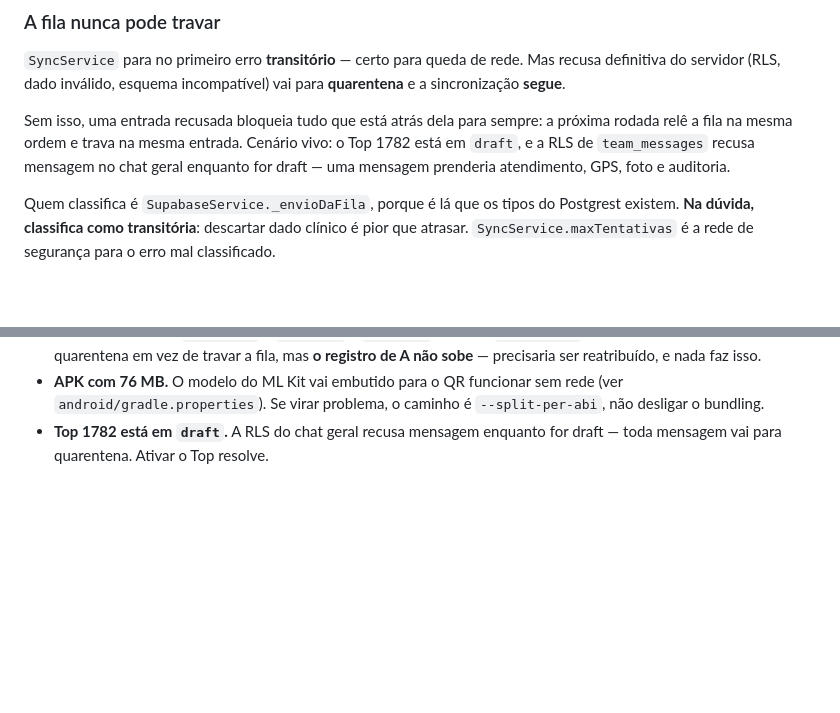
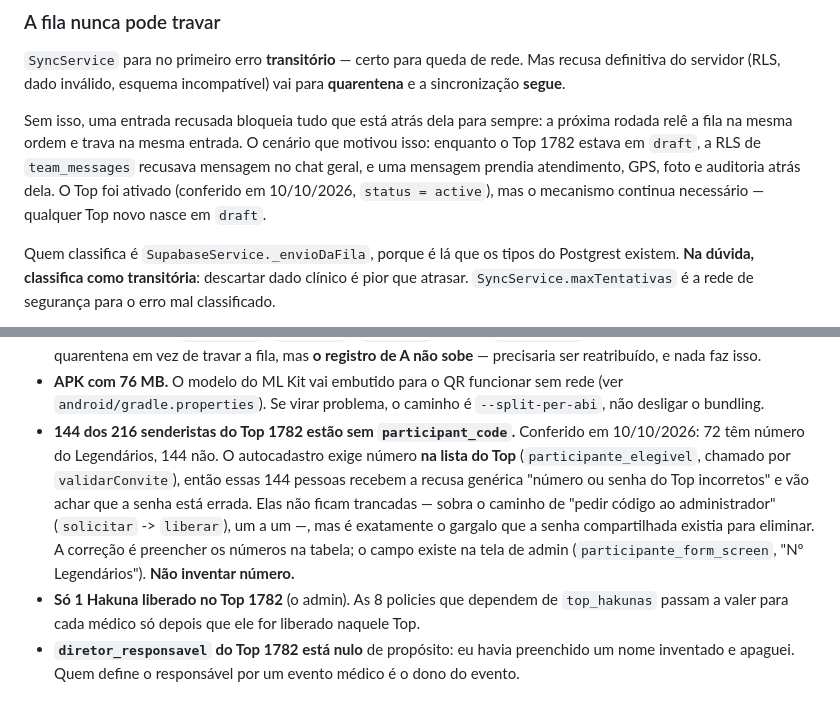
Before and after one commit to ebarroso12/hakuna3colinas, a Markdown page: CLAUDE.md, 2 parts joined by grey strips. Drawn GitHub-style; blank space fills up the shorter version.

Commit message:
Corrige dois fatos do CLAUDE.md e registra o gargalo do autocadastro
Conferido no banco em 10/10/2026, nao de memoria:

1. O arquivo dizia "Top 1782 esta em draft". Nao esta mais — `status` e
   `active`. O mecanismo de quarentena continua necessario (todo Top novo
   nasce em draft), mas o exemplo estava vencido.

2. Achado novo e mais serio: 144 dos 216 senderistas estao sem
   `participant_code`. Só 72 têm número do Legendários. Como
   `validarConvite` exige o numero NA LISTA do Top (via
   `participante_elegivel`), essas 144 pessoas recebem a recusa genérica
   "numero ou senha do Top incorretos" e vao concluir que a senha esta
   errada. Nao ficam trancadas — resta o caminho de pedir codigo ao
   admin, um a um —, mas e justamente o gargalo que a senha compartilhada
   existia para eliminar.

   A correcao e preencher os numeros; o campo ja existe na tela de admin.
   Nao inventei nenhum.

Tambem registrados: so 1 Hakuna liberado no Top (o admin), e
`diretor_responsavel` nulo de proposito — eu havia preenchido um nome
inventado e apaguei.

Co-Authored-By: Claude Opus 5 (1M context) <noreply@anthropic.com>

```diff
--- a/CLAUDE.md
+++ b/CLAUDE.md
@@ -88,9 +88,11 @@ incompatível) vai para **quarentena** e a sincronização **segue**.
 
 Sem isso, uma entrada recusada bloqueia tudo que está atrás dela para
 sempre: a próxima rodada relê a fila na mesma ordem e trava na mesma
-entrada. Cenário vivo: o Top 1782 está em `draft`, e a RLS de
-`team_messages` recusa mensagem no chat geral enquanto for draft — uma
-mensagem prenderia atendimento, GPS, foto e auditoria.
+entrada. O cenário que motivou isso: enquanto o Top 1782 estava em
+`draft`, a RLS de `team_messages` recusava mensagem no chat geral, e uma
+mensagem prendia atendimento, GPS, foto e auditoria atrás dela. O Top foi
+ativado (conferido em 10/10/2026, `status = active`), mas o mecanismo
+continua necessário — qualquer Top novo nasce em `draft`.
 
 Quem classifica é `SupabaseService._envioDaFila`, porque é lá que os tipos
 do Postgrest existem. **Na dúvida, classifica como transitória**: descartar
@@ -310,6 +312,19 @@ validando uma configuração que não existe mais.
 - **APK com 76 MB.** O modelo do ML Kit vai embutido para o QR funcionar
   sem rede (ver `android/gradle.properties`). Se virar problema, o caminho
   é `--split-per-abi`, não desligar o bundling.
-- **Top 1782 está em `draft`.** A RLS do chat geral recusa mensagem
-  enquanto for draft — toda mensagem vai para quarentena. Ativar o Top
-  resolve.
+- **144 dos 216 senderistas do Top 1782 estão sem `participant_code`.**
+  Conferido em 10/10/2026: 72 têm número do Legendários, 144 não. O
+  autocadastro exige número **na lista do Top** (`participante_elegivel`,
+  chamado por `validarConvite`), então essas 144 pessoas recebem a recusa
+  genérica "número ou senha do Top incorretos" e vão achar que a senha
+  está errada. Elas não ficam trancadas — sobra o caminho de "pedir código
+  ao administrador" (`solicitar` -> `liberar`), um a um —, mas é exatamente
+  o gargalo que a senha compartilhada existia para eliminar. A correção é
+  preencher os números na tabela; o campo existe na tela de admin
+  (`participante_form_screen`, "Nº Legendários"). **Não inventar número.**
+- **Só 1 Hakuna liberado no Top 1782** (o admin). As 8 policies que
+  dependem de `top_hakunas` passam a valer para cada médico só depois que
+  ele for liberado naquele Top.
+- **`diretor_responsavel` do Top 1782 está nulo** de propósito: eu havia
+  preenchido um nome inventado e apaguei. Quem define o responsável por um
+  evento médico é o dono do evento.
```
